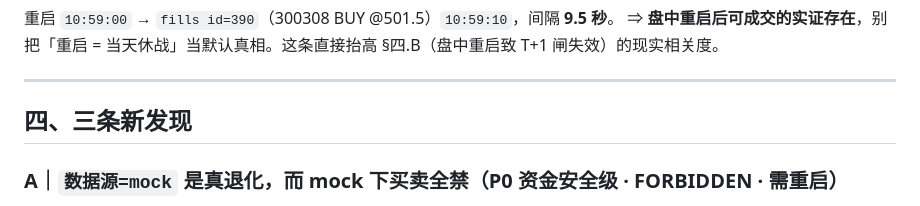
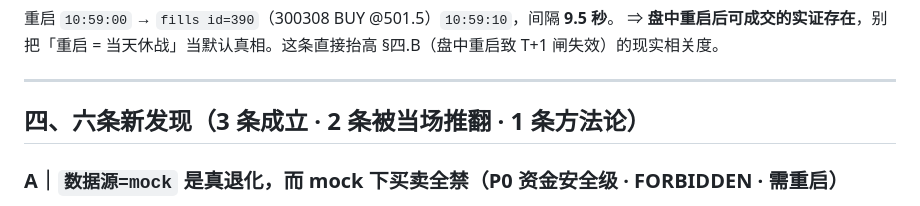
Before and after one commit to lisinan/qmt-deepseek-autoquant, a Markdown page: reports/DAILY_REVIEW_20261104_SUPPLEMENT.md, the part around the change. Drawn GitHub-style.

Commit message:
docs(review): 四章标题改为「六条新发现（3 成立/2 被推翻/1 方法论）」

```diff
--- a/reports/DAILY_REVIEW_20261104_SUPPLEMENT.md
+++ b/reports/DAILY_REVIEW_20261104_SUPPLEMENT.md
@@ -126,7 +126,7 @@
 
 ---
 
-## 四、三条新发现
+## 四、六条新发现（3 条成立 · 2 条被当场推翻 · 1 条方法论）
 
 ### A｜`数据源=mock` 是真退化，而 mock 下**买卖全禁**（P0 资金安全级 · FORBIDDEN · 需重启）
 
```
